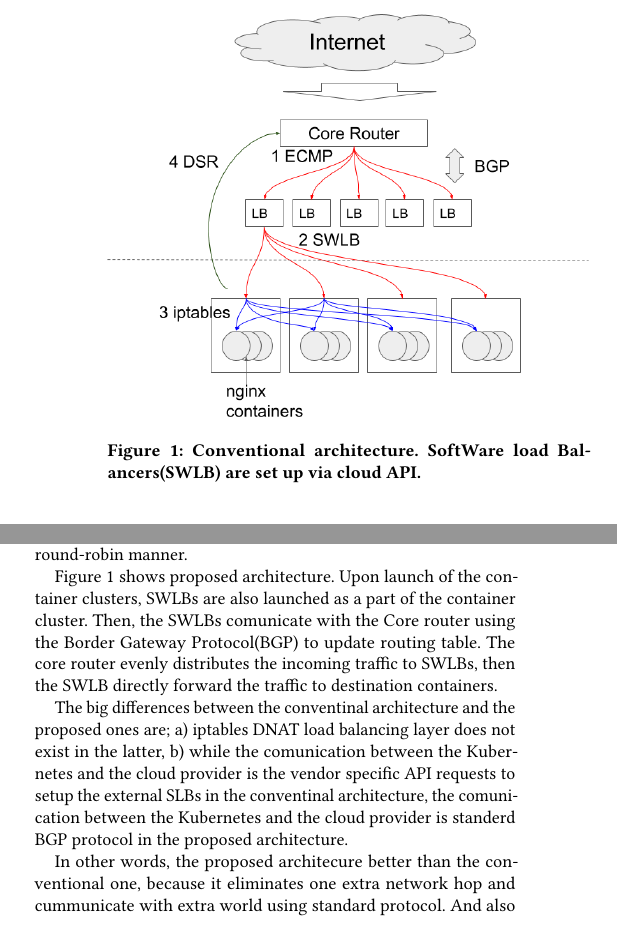
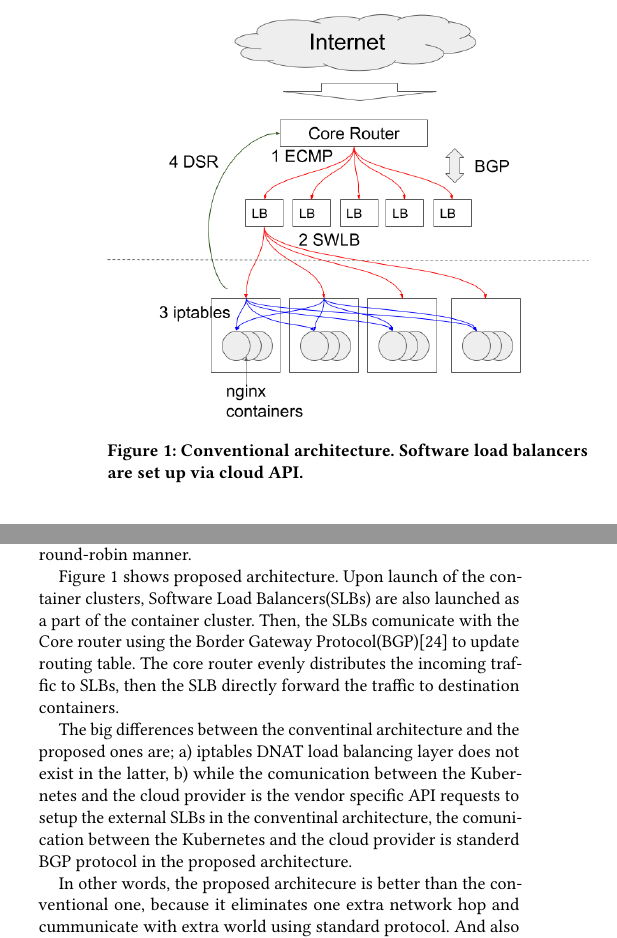
Before and after one commit to ktaka-ccmp/paperdraft02, a LaTeX paper (paper.tex, which reads bibliography.bib, body.tex): two parts of the columns of page 2 of 5, joined at a grey line, cut so that both start at the same text. Compiled offline with pdfLaTeX.

Commit message:
As of 201805300324

```diff
--- a/bibliography.bib
+++ b/bibliography.bib
@@ -551,3 +551,9 @@ year = {2015}
         pages={101--112},
 	  year={2012}
 	  }
+
+@techreport{rekhter2005border,
+  title={A border gateway protocol 4 (BGP-4)},
+    author={Rekhter, Yakov and Li, Tony and Hares, Susan},
+      year={2005}
+      }
--- a/body.tex
+++ b/body.tex
@@ -96,7 +96,7 @@ since Kubernetes ingress framework already provided the methods to retrieve runn
 Here we discuss overall architecture of the proposed load balancer.
 \begin{figure}
 \includegraphics[width=\columnwidth]{Figs/google_lb}
-\caption{Conventional architecture. SoftWare load Balancers(SWLB) are set up via cloud API. }
+\caption{Conventional architecture. Software load balancers are set up via cloud API. }
 \label{fig:google_lb}
 \end{figure}
 Figure~\ref{fig:google_lb} show conventional architecture of the container cluster infrastructure, e.g. Kubernetes.
@@ -105,4 +105,4 @@ Avobe the dotted line, there are SWLBs and the Core router.
 All the equipements and software entities are controled by base cloud infrastructure.
 
-Upon launch of the container clusters, SWLBs are set up by the cloud infrastructure.
+Upon launch of the container clusters, SLBs are set up by the cloud infrastructure.
 At the same time iptables DNAT rule's are set up on each of the node linux machines.
@@ -117,16 +117,16 @@ network address translation (DNAT)\cite{MartinA.Brown2017,Marmol2015} rules in a
 \end{figure}
 
 Figure~\ref{fig:google_lb} shows proposed architecture.
-Upon launch of the container clusters, SWLBs are also launched as a part of the container cluster.
-Then, the SWLBs comunicate with the Core router using the Border Gateway Protocol(BGP) to update routing table.
-The core router evenly distributes the incoming traffic to SWLBs, then the SWLB directly forward the traffic to destination containers.
+Upon launch of the container clusters, Software Load Balancers(SLBs) are also launched as a part of the container cluster.
+Then, the SLBs comunicate with the Core router using the Border Gateway Protocol(BGP)\cite{rekhter2005border} to update routing table.
+The core router evenly distributes the incoming traffic to SLBs, then the SLB directly forward the traffic to destination containers.
 
 The big differences between the conventinal architecture and the proposed ones are;
 a) iptables DNAT load balancing layer does not exist in the latter,
 b) while the comunication between the Kubernetes and the cloud provider is the vendor specific API requests to setup the external SLBs in the conventinal architecture, the comunication between the Kubernetes and the cloud provider is standerd BGP protocol in the proposed architecture.
 
-In other words, the proposed architecure better than the conventional one, because it eliminates one extra network hop and cummunicate with extra world using standard protocol.
-And also because the SWLBs are containerized and are the part of the cluster, a service can deployed in any environment including on-premise datacenters, if only the Core router permits the update of its routing table via BGP.
+In other words, the proposed architecure is better than the conventional one, because it eliminates one extra network hop and cummunicate with extra world using standard protocol.
+And also because the SLBs are containerized and are the part of the cluster, a service can deployed in any environment including on-premise datacenters, if only the Core router permits the update of its routing table via BGP.
 This will greately improve the portability compared to the conventional architecture where the support for vendor specific API is always required.
 
 \subsection{Containerization}\label{IPVS}
```
Also changed, not shown: body.tex (4 more changed lines).
